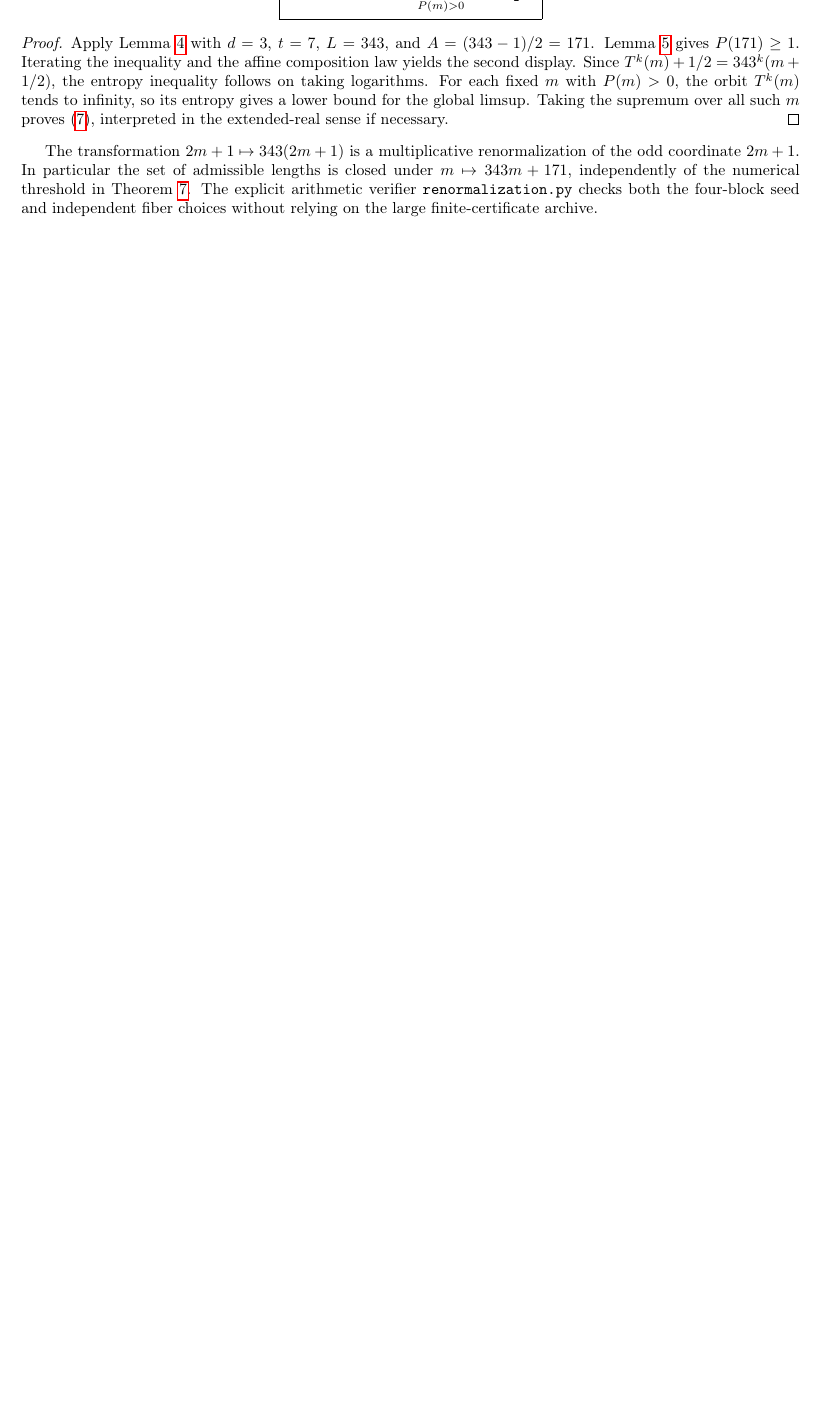
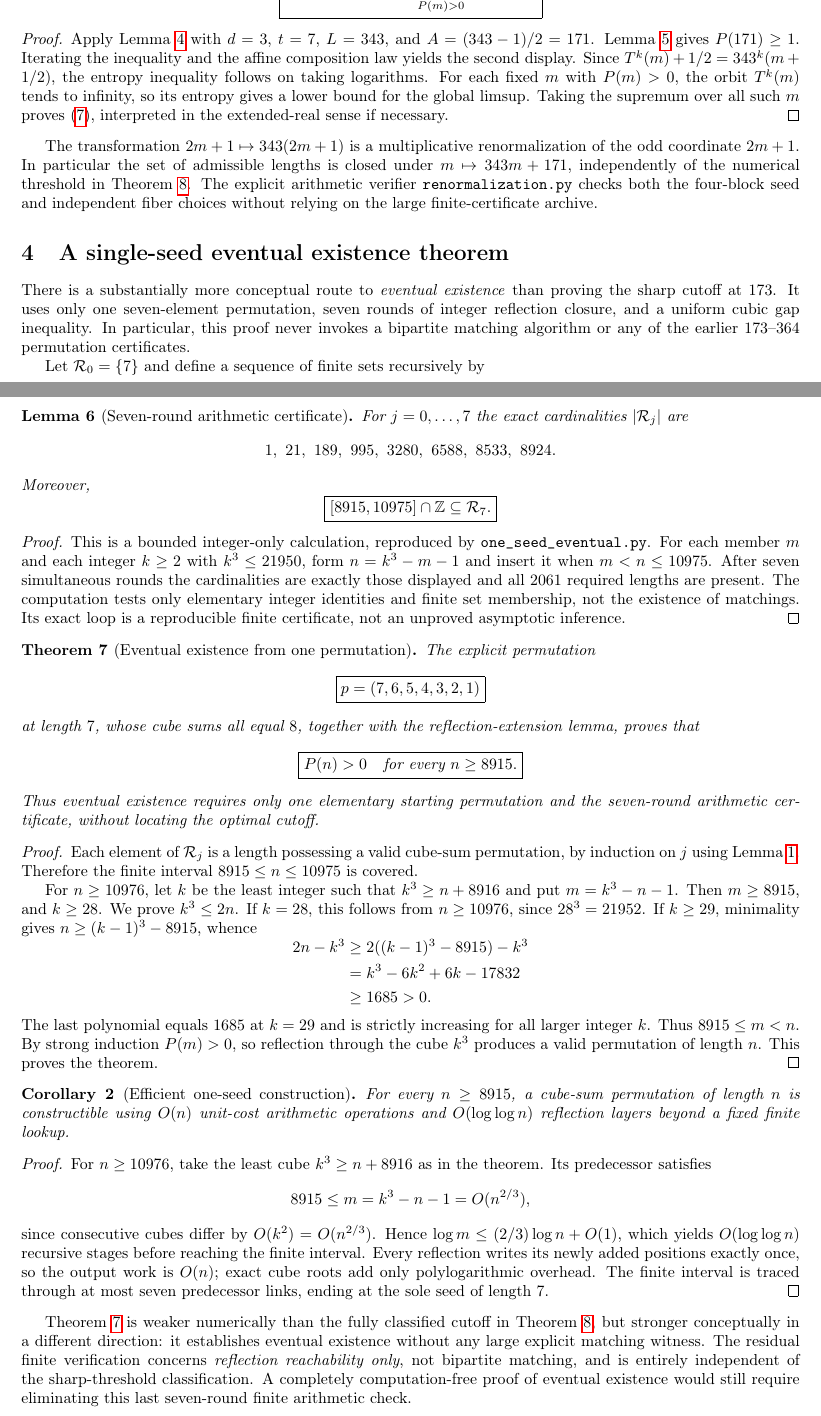
Before and after one commit to ddy314/oeis-papers, a LaTeX paper (papers/A006063/main.tex): part of page 5 of 21 before the commit and two parts of pages 5 and 6 of 22 after it, the two joined at a grey line, cut so that both start at the same text, the shorter picture padded with empty space. Compiled offline with pdfLaTeX.

Commit message:
Prove n>=8915 from a single seven-term permutation and seven-round reflection closure

```diff
--- a/papers/A006063/main.tex
+++ b/papers/A006063/main.tex
@@ -595,6 +595,158 @@ the four-block seed and independent
 fiber choices without relying on the
 large finite-certificate archive.
 
+\section{A single-seed eventual existence theorem}
+\label{sec:one-seed}
+There is a substantially more conceptual route
+to \emph{eventual existence} than proving the
+sharp cutoff at $173$. It uses only one
+seven-element permutation, seven rounds of
+integer reflection closure, and a uniform
+cubic gap inequality. In particular, this
+proof never invokes a bipartite matching
+algorithm or any of the earlier $173$--$364$
+permutation certificates.
+
+Let $\mathcal R_0=\{7\}$ and define a
+sequence of finite sets recursively by
+\begin{equation}\label{eq:sevenrounds}
+\mathcal R_{j+1}=\mathcal R_j\cup
+\{k^3-m-1:\ m\in\mathcal R_j,\
+m<k^3-m-1\le10975,\ k\ge2\}.
+\end{equation}
+
+\begin{lemma}[Seven-round arithmetic certificate]
+\label{lem:sevenrounds}
+For $j=0,\ldots,7$ the exact cardinalities
+$|\mathcal R_j|$ are
+\[
+1,\ 21,\ 189,\ 995,\ 3280,\ 6588,\ 8533,\ 8924.
+\]
+Moreover,
+\[
+\boxed{[8915,10975]\cap\mathbb Z
+\subseteq\mathcal R_7.}
+\]
+\end{lemma}
+\begin{proof}
+This is a bounded integer-only calculation,
+reproduced by \texttt{one\_seed\_eventual.py}.
+For each member $m$ and each integer
+$k\ge2$ with $k^3\le21950$,
+form $n=k^3-m-1$ and insert it
+when $m<n\le10975$. After seven
+simultaneous rounds the cardinalities
+are exactly those displayed and all
+$2061$ required lengths are present.
+The computation tests only elementary
+integer identities and finite set
+membership, not the existence of
+matchings. Its exact loop is a
+reproducible finite certificate, not an
+unproved asymptotic inference.
+\end{proof}
+
+\begin{theorem}[Eventual existence from one permutation]
+\label{thm:single-seed}
+The explicit permutation
+\[
+\boxed{p=(7,6,5,4,3,2,1)}
+\]
+at length $7$, whose cube sums all equal
+$8$, together with the reflection-extension
+lemma, proves that
+\[
+\boxed{P(n)>0\quad\text{for every }n\ge8915.}
+\]
+Thus eventual existence requires only one
+elementary starting permutation and
+the seven-round arithmetic certificate,
+without locating the optimal cutoff.
+\end{theorem}
+\begin{proof}
+Each element of $\mathcal R_j$ is a
+length possessing a valid cube-sum
+permutation, by induction on $j$
+using Lemma~\ref{lem:reflect}.
+Therefore the finite interval
+$8915\le n\le10975$ is covered.
+
+For $n\ge10976$, let $k$ be the
+least integer such that
+$k^3\ge n+8916$ and put
+$m=k^3-n-1$. Then $m\ge8915$,
+and $k\ge28$.
+We prove $k^3\le2n$.
+If $k=28$, this follows from
+$n\ge10976$, since $28^3=21952$.
+If $k\ge29$, minimality gives
+$n\ge(k-1)^3-8915$, whence
+\[
+\begin{aligned}
+2n-k^3
+&\ge 2((k-1)^3-8915)-k^3\\
+&=k^3-6k^2+6k-17832\\
+&\ge1685>0.
+\end{aligned}
+\]
+The last polynomial equals $1685$
+at $k=29$ and is strictly increasing
+for all larger integer $k$.
+Thus $8915\le m<n$.
+By strong induction $P(m)>0$,
+so reflection through the cube $k^3$
+produces a valid permutation of length
+$n$. This proves the theorem.
+\end{proof}
+
+\begin{corollary}[Efficient one-seed construction]
+\label{cor:single-seed-alg}
+For every $n\ge8915$, a cube-sum
+permutation of length $n$ is
+constructible using $O(n)$
+unit-cost arithmetic operations
+and $O(\log\log n)$ reflection
+layers beyond a fixed finite lookup.
+\end{corollary}
+\begin{proof}
+For $n\ge10976$, take the least
+cube $k^3\ge n+8916$ as in the
+theorem. Its predecessor satisfies
+\[
+8915\le m=k^3-n-1
+=O(n^{2/3}),
+\]
+since consecutive cubes differ by
+$O(k^2)=O(n^{2/3})$.
+Hence $\log m\le(2/3)\log n+O(1)$,
+which yields $O(\log\log n)$
+recursive stages before reaching
+the finite interval. Every reflection
+writes its newly added positions
+exactly once, so the output work
+is $O(n)$; exact cube roots add
+only polylogarithmic overhead.
+The finite interval is traced through
+at most seven predecessor links,
+ending at the sole seed of length $7$.
+\end{proof}
+
+Theorem~\ref{thm:single-seed} is weaker
+numerically than the fully classified
+cutoff in Theorem~\ref{thm:exist},
+but stronger conceptually in a different
+direction: it establishes eventual
+existence without any large explicit
+matching witness. The residual finite
+verification concerns \emph{reflection
+reachability only}, not bipartite
+matching, and is entirely independent
+of the sharp-threshold classification.
+A completely computation-free proof
+of eventual existence would still
+require eliminating this last
+seven-round finite arithmetic check.
+
 \section{A short, local existence certificate}\label{sec:words}
 The preceding reflection argument is infinite and elementary.
 The finite existence verification can itself be made much more
```
